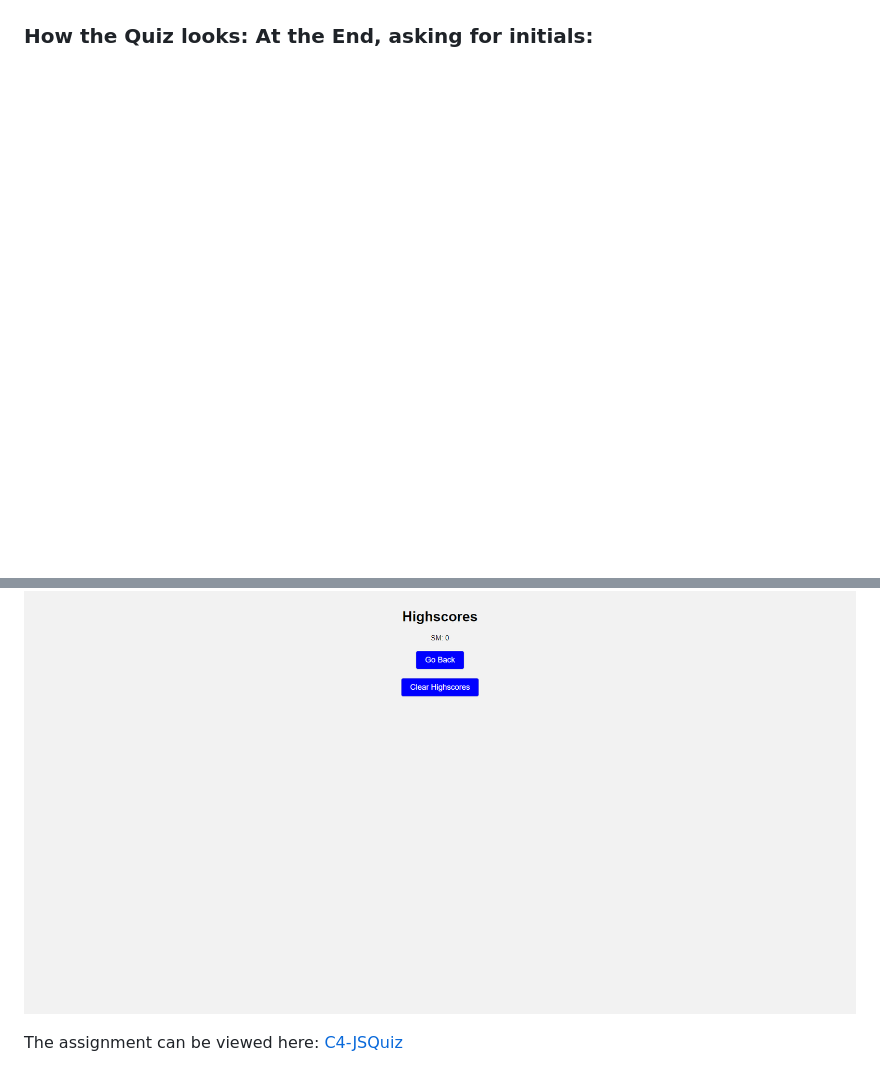
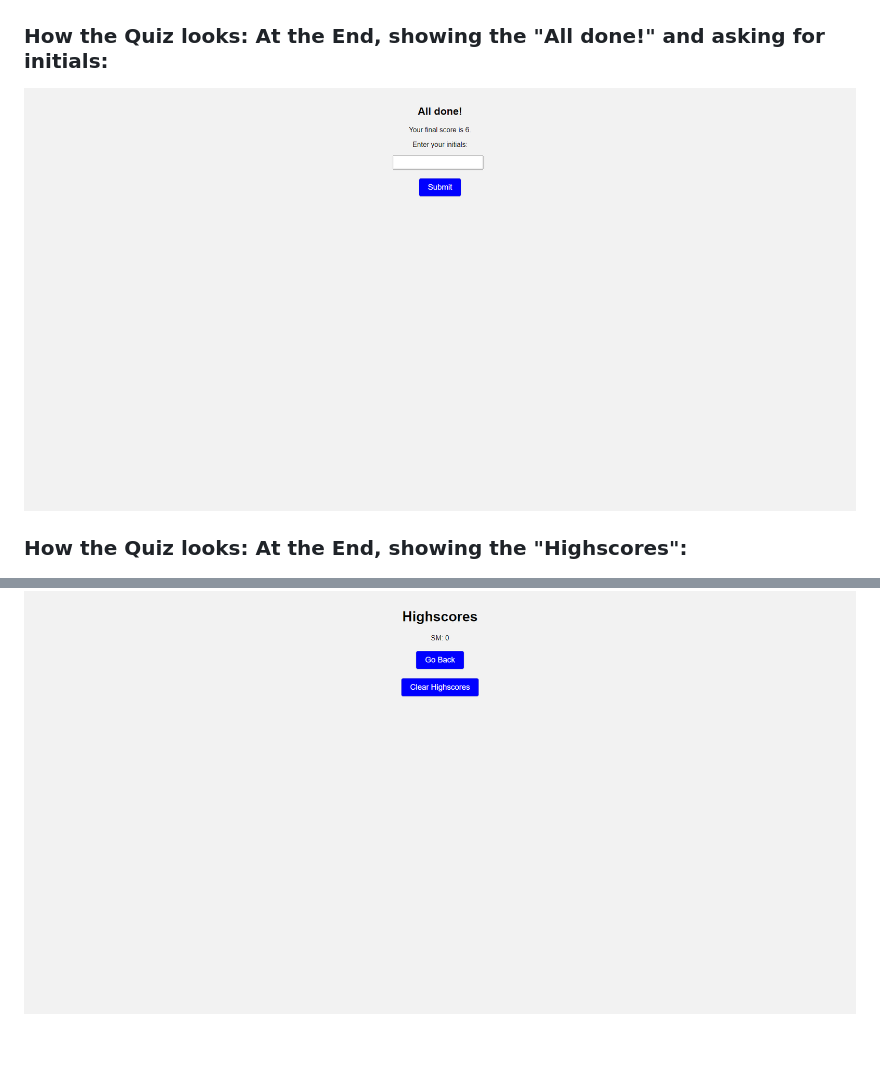
Before and after one commit to SMarquis85/C4-JSQuiz, a Markdown page: README.md, 2 parts joined by grey strips. Rendered like a GitHub page; pictures changed too: Assets/images/AllDone.png (added); blank space fills up the shorter version.

Commit message:
updated README.md file and images.

```diff
--- a/README.md
+++ b/README.md
@@ -51,8 +51,10 @@ The following images show the quiz's appearance and functionality. (See below)
 
 ![Assets/images/Wrong.png](Assets/images/Wrong.png)
 
-### How the Quiz looks: At the End, asking for initials:
+### How the Quiz looks: At the End, showing the "All done!" and asking for initials:
+
+![Assets\images\AllDone.png](Assets/images/AllDone.png)
+
+### How the Quiz looks: At the End, showing the "Highscores":
 
 ![Assets/images/Highscore.png](Assets/images/Highscore.png)
-
-The assignment can be viewed here: [C4-JSQuiz](https://smarquis85.github.io/C4-JSQuiz/)
```
